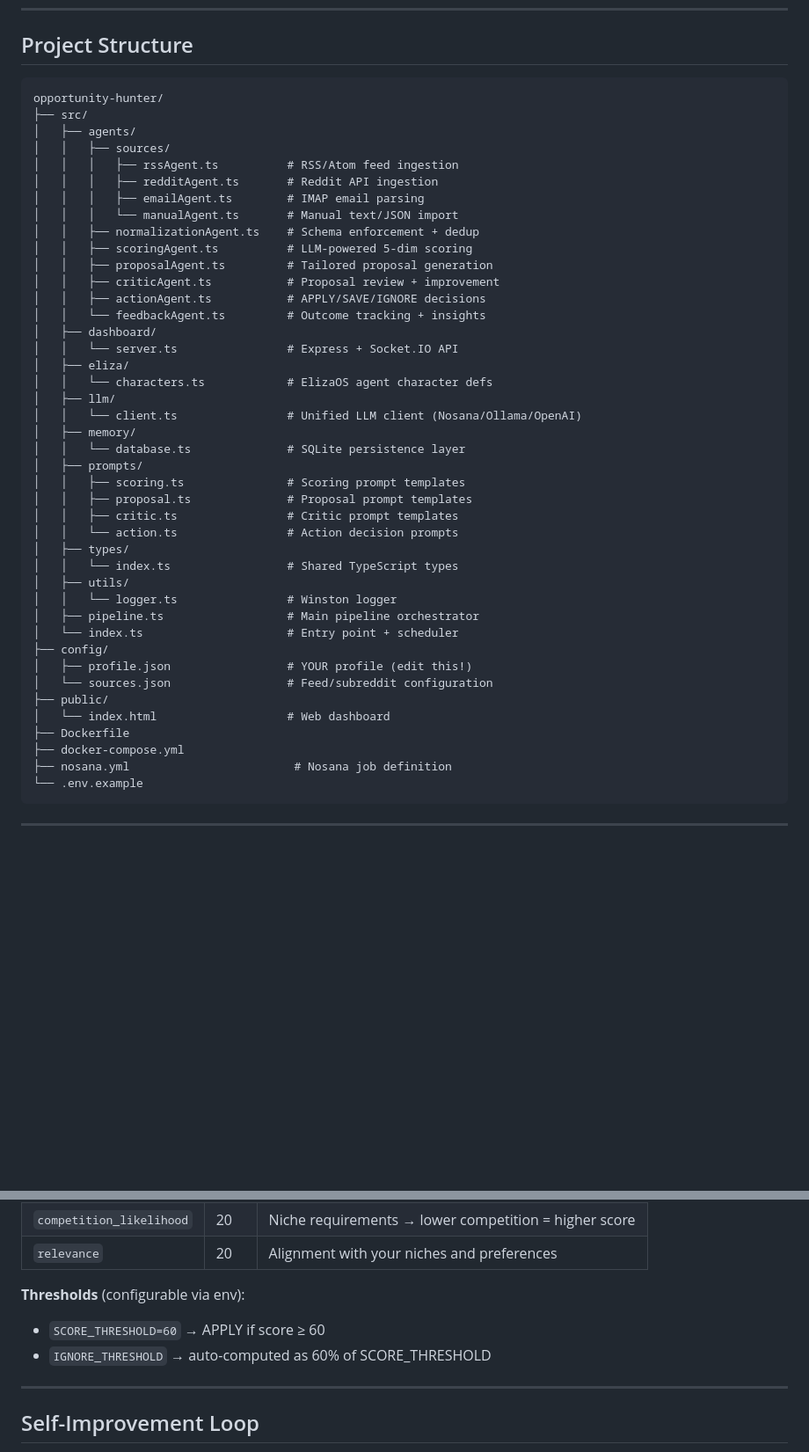
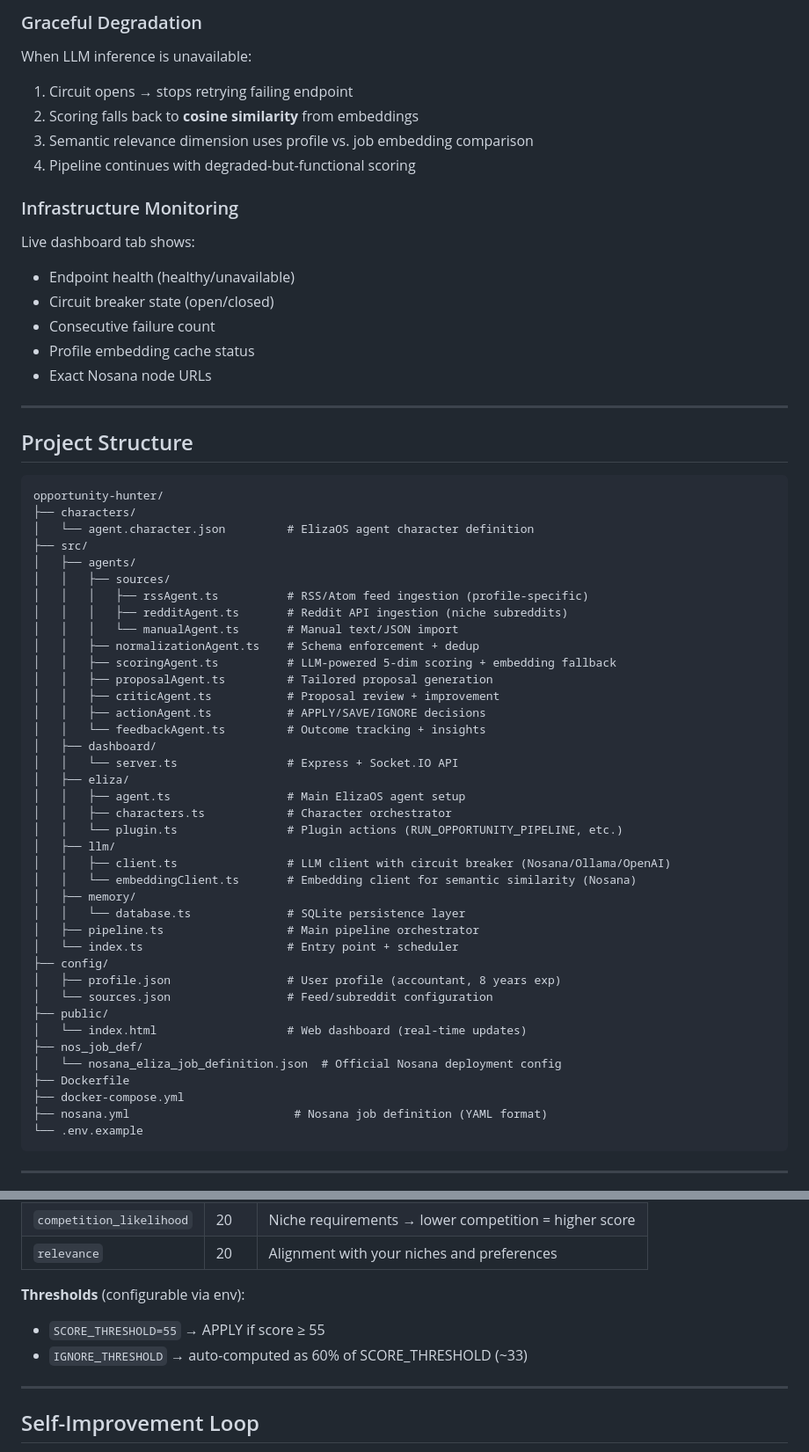
Before and after one commit to Stranger-ghope/opportunity-hunter, a Markdown page: README.md, 2 parts joined by grey strips. Shown at 88% size. GitHub-like rendering; blank space fills up the shorter version.

Commit message:
docs: comprehensive README with Nosana integration, circuit breaker, embedding fallback

````diff
--- a/README.md
+++ b/README.md
@@ -63,16 +82,34 @@ Runs on **Nosana** (decentralized GPU network) using **Qwen3.5-27B-AWQ-4bit** fo
+### Graceful Degradation
+When LLM inference is unavailable:
+1. Circuit opens → stops retrying failing endpoint
+2. Scoring falls back to **cosine similarity** from embeddings
+3. Semantic relevance dimension uses profile vs. job embedding comparison
+4. Pipeline continues with degraded-but-functional scoring
+
+### Infrastructure Monitoring
+Live dashboard tab shows:
+- Endpoint health (healthy/unavailable)
+- Circuit breaker state (open/closed)
+- Consecutive failure count
+- Profile embedding cache status
+- Exact Nosana node URLs
+
+---
+
 ## Project Structure
 
 ```
 opportunity-hunter/
+├── characters/
+│   └── agent.character.json         # ElizaOS agent character definition
 ├── src/
 │   ├── agents/
 │   │   ├── sources/
-│   │   │   ├── rssAgent.ts          # RSS/Atom feed ingestion
-│   │   │   ├── redditAgent.ts       # Reddit API ingestion
-│   │   │   ├── emailAgent.ts        # IMAP email parsing
+│   │   │   ├── rssAgent.ts          # RSS/Atom feed ingestion (profile-specific)
+│   │   │   ├── redditAgent.ts       # Reddit API ingestion (niche subreddits)
 │   │   │   └── manualAgent.ts       # Manual text/JSON import
 │   │   ├── normalizationAgent.ts    # Schema enforcement + dedup
-│   │   ├── scoringAgent.ts          # LLM-powered 5-dim scoring
+│   │   ├── scoringAgent.ts          # LLM-powered 5-dim scoring + embedding fallback
 │   │   ├── proposalAgent.ts         # Tailored proposal generation
 │   │   ├── criticAgent.ts           # Proposal review + improvement
 │   │   ├── actionAgent.ts           # APPLY/SAVE/IGNORE decisions
@@ -80,30 +117,26 @@ opportunity-hunter/
 │   ├── dashboard/
 │   │   └── server.ts                # Express + Socket.IO API
 │   ├── eliza/
-│   │   └── characters.ts            # ElizaOS agent character defs
+│   │   ├── agent.ts                 # Main ElizaOS agent setup
+│   │   ├── characters.ts            # Character orchestrator
+│   │   └── plugin.ts                # Plugin actions (RUN_OPPORTUNITY_PIPELINE, etc.)
 │   ├── llm/
-│   │   └── client.ts                # Unified LLM client (Nosana/Ollama/OpenAI)
+│   │   ├── client.ts                # LLM client with circuit breaker (Nosana/Ollama/OpenAI)
+│   │   └── embeddingClient.ts       # Embedding client for semantic similarity (Nosana)
 │   ├── memory/
 │   │   └── database.ts              # SQLite persistence layer
-│   ├── prompts/
-│   │   ├── scoring.ts               # Scoring prompt templates
-│   │   ├── proposal.ts              # Proposal prompt templates
-│   │   ├── critic.ts                # Critic prompt templates
-│   │   └── action.ts                # Action decision prompts
-│   ├── types/
-│   │   └── index.ts                 # Shared TypeScript types
-│   ├── utils/
-│   │   └── logger.ts                # Winston logger
 │   ├── pipeline.ts                  # Main pipeline orchestrator
 │   └── index.ts                     # Entry point + scheduler
 ├── config/
-│   ├── profile.json                 # YOUR profile (edit this!)
+│   ├── profile.json                 # User profile (accountant, 8 years exp)
 │   └── sources.json                 # Feed/subreddit configuration
 ├── public/
-│   └── index.html                   # Web dashboard
+│   └── index.html                   # Web dashboard (real-time updates)
+├── nos_job_def/
+│   └── nosana_eliza_job_definition.json  # Official Nosana deployment config
 ├── Dockerfile
 ├── docker-compose.yml
-├── nosana.yml                        # Nosana job definition
+├── nosana.yml                        # Nosana job definition (YAML format)
 └── .env.example
 ```
 
@@ -271,8 +338,8 @@ Each opportunity receives a score of **0–100** from 5 dimensions:
 | `relevance` | 20 | Alignment with your niches and preferences |
 
 **Thresholds** (configurable via env):
-- `SCORE_THRESHOLD=60` → APPLY if score ≥ 60
-- `IGNORE_THRESHOLD` → auto-computed as 60% of SCORE_THRESHOLD
+- `SCORE_THRESHOLD=55` → APPLY if score ≥ 55
+- `IGNORE_THRESHOLD` → auto-computed as 60% of SCORE_THRESHOLD (~33)
 
 ---
 
````
Also changed, not shown: other parts of README.md (+151 -77 lines).
